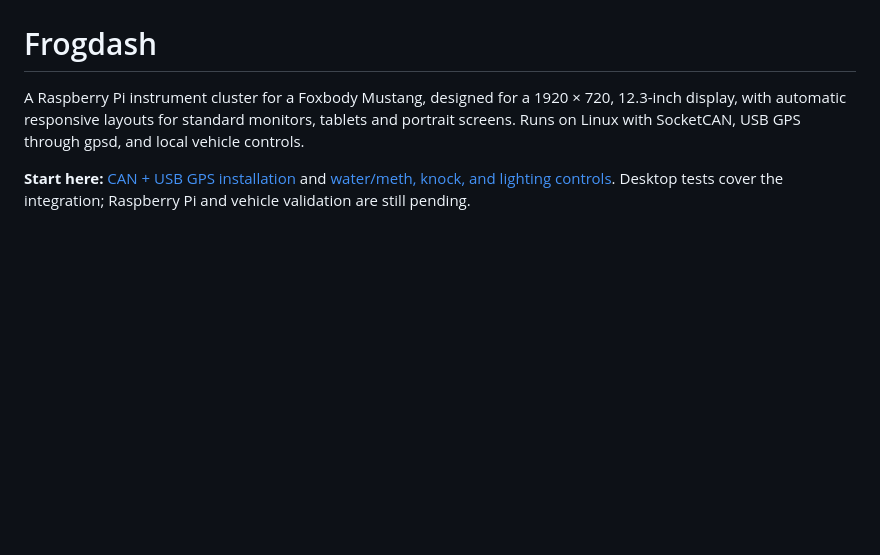
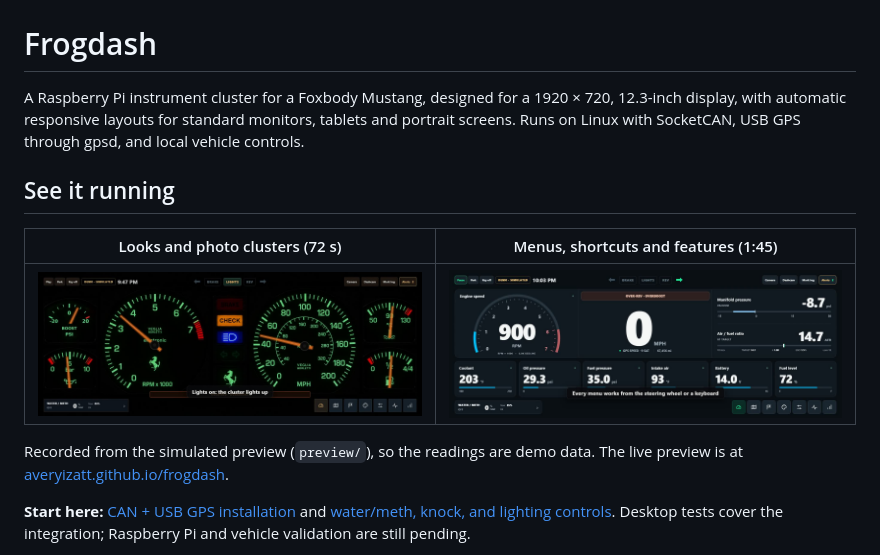
Before and after one commit to averyizatt/frogdash, a Markdown page: README.md, the part around the change. Drawn GitHub-style; pictures changed too: docs/media/frogdash-features-poster.jpg (added), docs/media/frogdash-tour-poster.jpg (added); blank space fills up the shorter version.

Commit message:
README: two demo videos (looks and photo clusters; menus, shortcuts and features)
Co-Authored-By: Claude Opus 5.5 <noreply@anthropic.com>

```diff
--- a/README.md
+++ b/README.md
@@ -1,6 +1,15 @@
 # Frogdash
 
 A Raspberry Pi instrument cluster for a Foxbody Mustang, designed for a 1920 × 720, 12.3-inch display, with automatic responsive layouts for standard monitors, tablets and portrait screens. Runs on Linux with SocketCAN, USB GPS through gpsd, and local vehicle controls.
+
+## See it running
+
+| Looks and photo clusters (72 s) | Menus, shortcuts and features (1:45) |
+|---|---|
+| [![Tour of the looks and photo clusters](docs/media/frogdash-tour-poster.jpg)](docs/media/frogdash-tour.mp4) | [![Tour of the menus and features](docs/media/frogdash-features-poster.jpg)](docs/media/frogdash-features.mp4) |
+
+Recorded from the simulated preview (`preview/`), so the readings are demo data. The live
+preview is at [averyizatt.github.io/frogdash](https://averyizatt.github.io/frogdash/).
 
 **Start here:** [CAN + USB GPS installation](docs/can-integration.md) and [water/meth, knock, and lighting controls](docs/controls.md). Desktop tests cover the integration; Raspberry Pi and vehicle validation are still pending.
 
```
Also changed, not shown: 2 other files.
